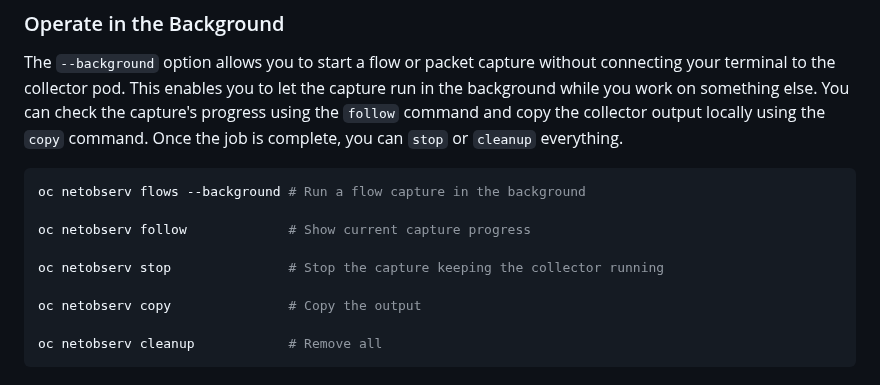
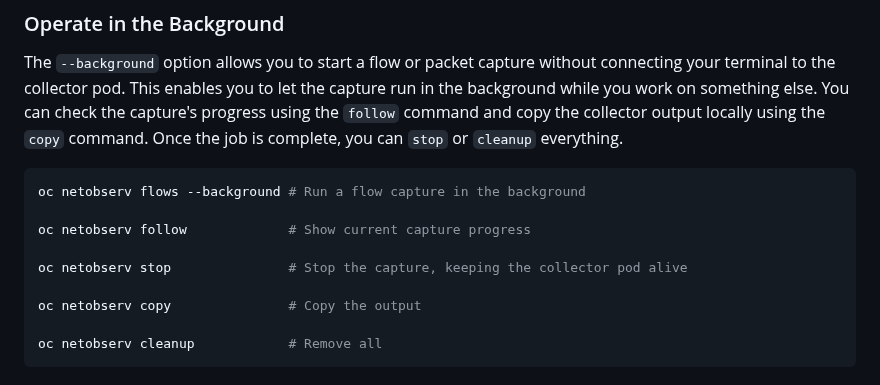
Before and after one commit to netobserv/netobserv.github.io, a Markdown page: content/posts/2025-01-23-cli_whats_new_1.8.md, the part around the change. GitHub-like rendering.

```diff
--- a/content/posts/2025-01-23-cli_whats_new_1.8.md
+++ b/content/posts/2025-01-23-cli_whats_new_1.8.md
@@ -31,7 +31,7 @@ oc netobserv flows --background # Run a flow capture in the background
 
 oc netobserv follow             # Show current capture progress
 
-oc netobserv stop               # Stop the capture keeping the collector running
+oc netobserv stop               # Stop the capture, keeping the collector pod alive
 
 oc netobserv copy               # Copy the output
 
```
